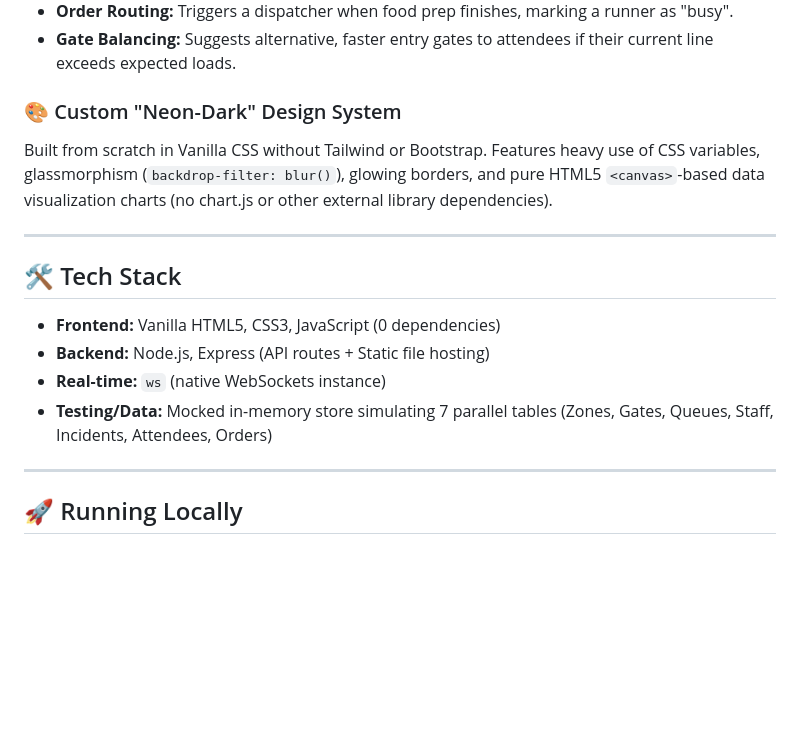
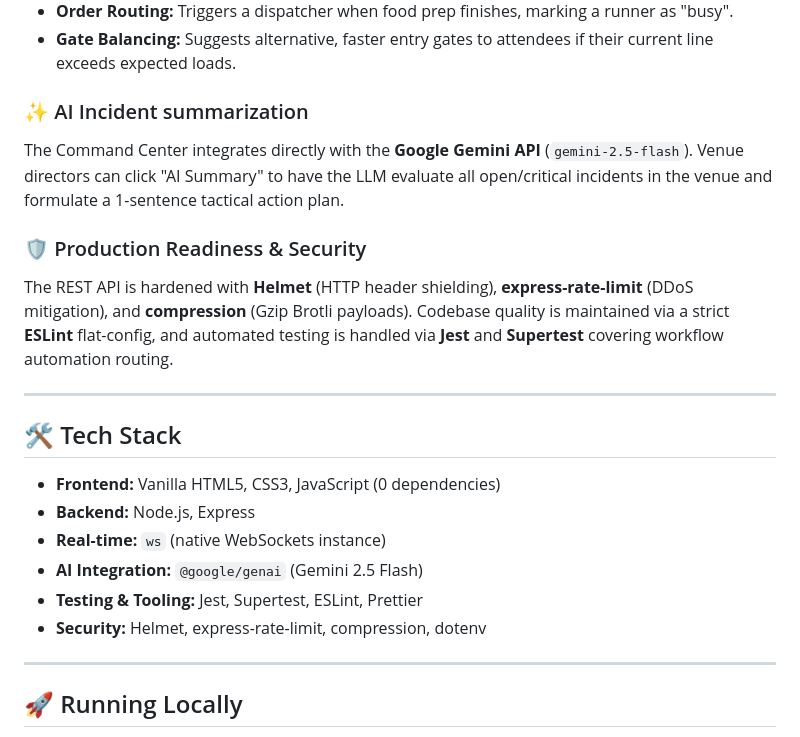
Before and after one commit to VishnuVardhanG06/smart-venue-experience, a Markdown page: README.md, the part around the change. GitHub-like rendering; blank space fills up the shorter version.

Commit message:
docs: update README with Gemini AI, Jest testing, and security stack details

```diff
--- a/README.md
+++ b/README.md
@@ -32,17 +32,22 @@ The backend runs continuous listeners that trigger automation events without hum
 - **Order Routing:** Triggers a dispatcher when food prep finishes, marking a runner as "busy".
 - **Gate Balancing:** Suggests alternative, faster entry gates to attendees if their current line exceeds expected loads.
 
-### 🎨 Custom "Neon-Dark" Design System
-Built from scratch in Vanilla CSS without Tailwind or Bootstrap. Features heavy use of CSS variables, glassmorphism (`backdrop-filter: blur()`), glowing borders, and pure HTML5 `<canvas>`-based data visualization charts (no chart.js or other external library dependencies).
+### ✨ AI Incident summarization
+The Command Center integrates directly with the **Google Gemini API** (`gemini-2.5-flash`). Venue directors can click "AI Summary" to have the LLM evaluate all open/critical incidents in the venue and formulate a 1-sentence tactical action plan.
+
+### 🛡️ Production Readiness & Security
+The REST API is hardened with **Helmet** (HTTP header shielding), **express-rate-limit** (DDoS mitigation), and **compression** (Gzip Brotli payloads). Codebase quality is maintained via a strict **ESLint** flat-config, and automated testing is handled via **Jest** and **Supertest** covering workflow automation routing.
 
 ---
 
 ## 🛠️ Tech Stack
 
 - **Frontend:** Vanilla HTML5, CSS3, JavaScript (0 dependencies)
-- **Backend:** Node.js, Express (API routes + Static file hosting)
+- **Backend:** Node.js, Express
 - **Real-time:** `ws` (native WebSockets instance)
-- **Testing/Data:** Mocked in-memory store simulating 7 parallel tables (Zones, Gates, Queues, Staff, Incidents, Attendees, Orders)
+- **AI Integration:** `@google/genai` (Gemini 2.5 Flash)
+- **Testing & Tooling:** Jest, Supertest, ESLint, Prettier
+- **Security:** Helmet, express-rate-limit, compression, dotenv
 
 ---
 
```
